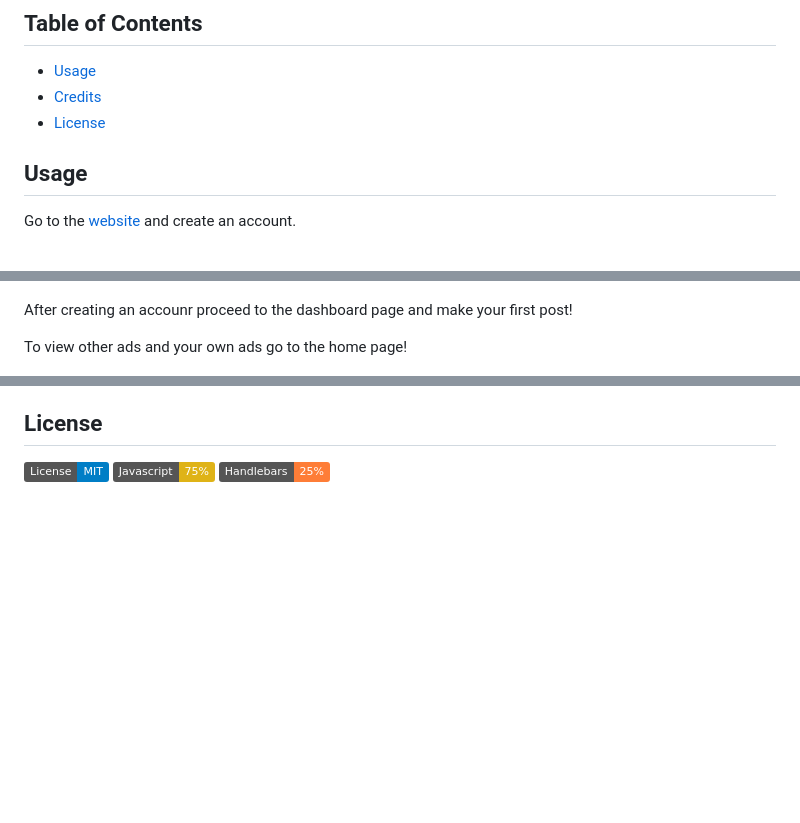
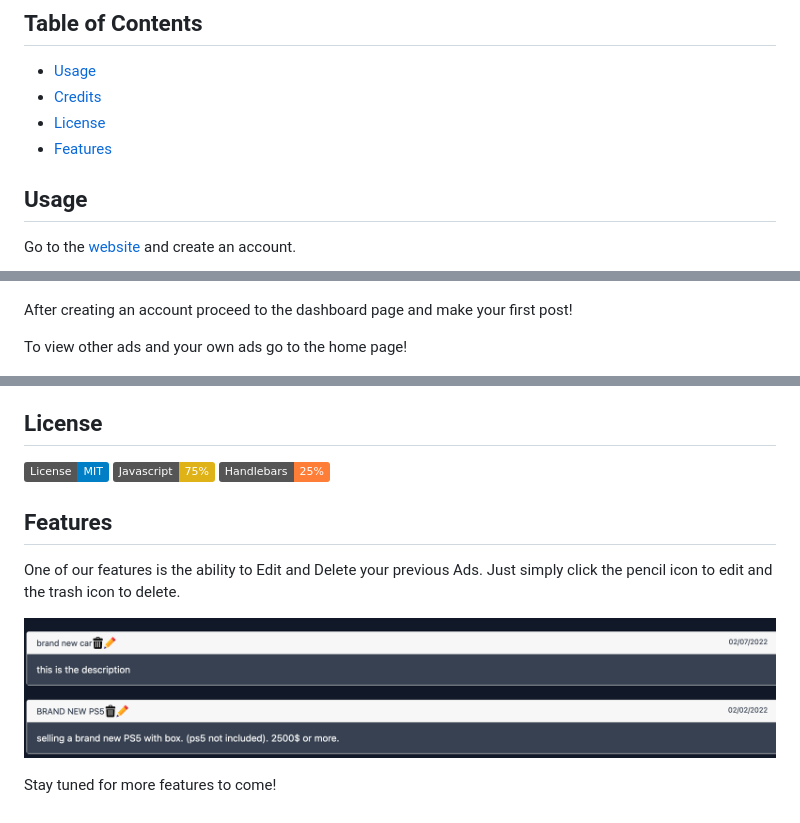
Before and after one commit to KKkaran/sell-quicker, a Markdown page: README.md, 3 parts joined by grey strips. GitHub-like rendering; pictures changed too: images/features.png (added); badges without logos; blank space fills up the shorter version.

Commit message:
final readme update

```diff
--- a/README.md
+++ b/README.md
@@ -9,13 +9,14 @@ Let Sell-Quicker be your solution with our limitless users, you’re guaranteed
 * [Usage](#usage)
 * [Credits](#credits)
 * [License](#license)
+* [Features](#features)
 
 ## Usage
 Go to the [website](https://sellquicker.herokuapp.com/) and create an account.
 
 ![Preview](./images/login.png)
 
-After creating an accounr proceed to the dashboard page and make your first post!
+After creating an account proceed to the dashboard page and make your first post!
 
 To view other ads and your own ads go to the home page!
 
@@ -35,3 +36,12 @@ The lis of collaborators:
 ![MIT](https://img.shields.io/badge/License-MIT-blue)
 ![Javascript](https://img.shields.io/badge/Javascript-75%25-yellow)
 ![Handlebars](https://img.shields.io/badge/Handlebars-25%25-orange)
+
+
+## Features
+
+One of our features is the ability to Edit and Delete your previous Ads. Just simply click the pencil icon to edit and the trash icon to delete.
+
+![features](./images/features.png)
+
+Stay tuned for more features to come!
```
Also changed, not shown: 1 other file.
